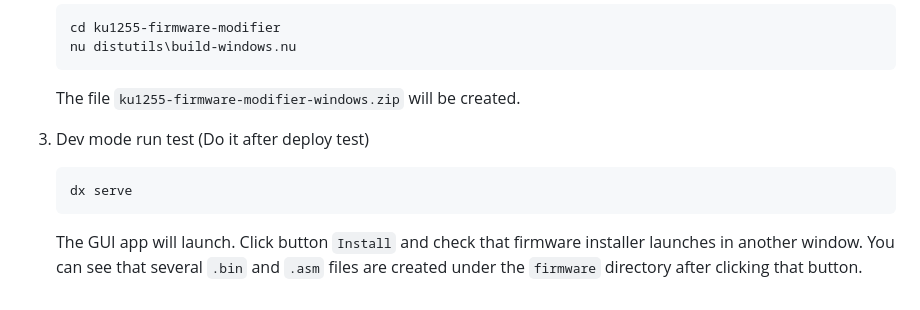
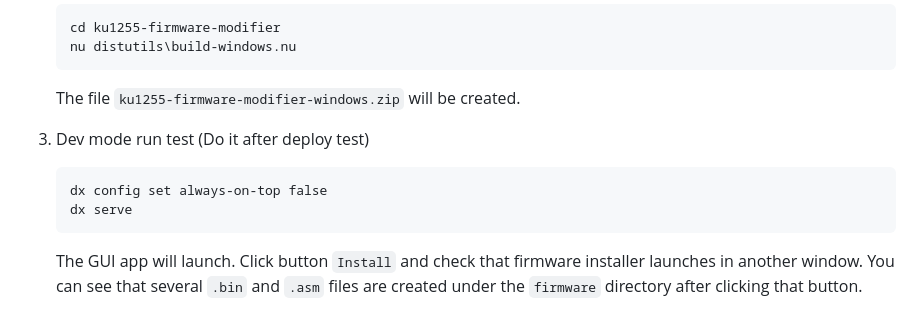
Before and after one commit to haborite/ku1255-firmware-modifier, a Markdown page: dev/README.md, the part around the change. GitHub-like rendering.

Commit message:
Update README with always-on-top configuration
Added command to set 'always-on-top' to false before serving the app.

````diff
--- a/dev/README.md
+++ b/dev/README.md
@@ -25,6 +25,7 @@
 
 3. Dev mode run test (Do it after deploy test)
    ```
+   dx config set always-on-top false
    dx serve
    ```
    The GUI app will launch. Click button `Install` and check that firmware installer launches in another window. You can see that several `.bin` and `.asm` files are created under the `firmware` directory after clicking that button.
````
